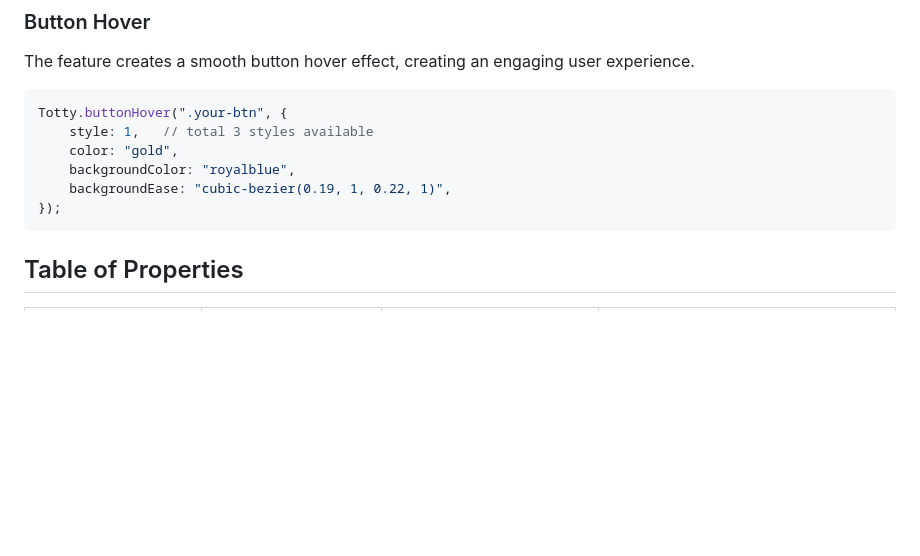
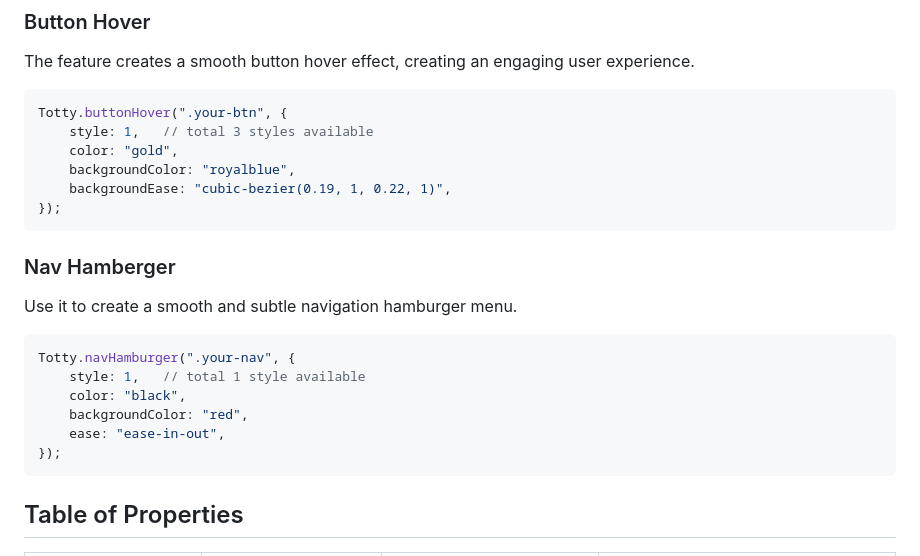
Before and after one commit to gobinda-das-dev/tottyjs, a Markdown page: README.md, the part around the change. GitHub-like rendering; blank space fills up the shorter version.

Commit message:
add an Nav hamberger example

````diff
--- a/README.md
+++ b/README.md
@@ -44,6 +44,18 @@ Totty.buttonHover(".your-btn", {
     backgroundEase: "cubic-bezier(0.19, 1, 0.22, 1)",
 });
 ```
+### Nav Hamberger
+
+Use it to create a smooth and subtle navigation hamburger menu.
+
+```javascript
+Totty.navHamburger(".your-nav", {
+    style: 1,   // total 1 style available
+    color: "black",
+    backgroundColor: "red",
+    ease: "ease-in-out",
+});
+```
 
 
 
````
